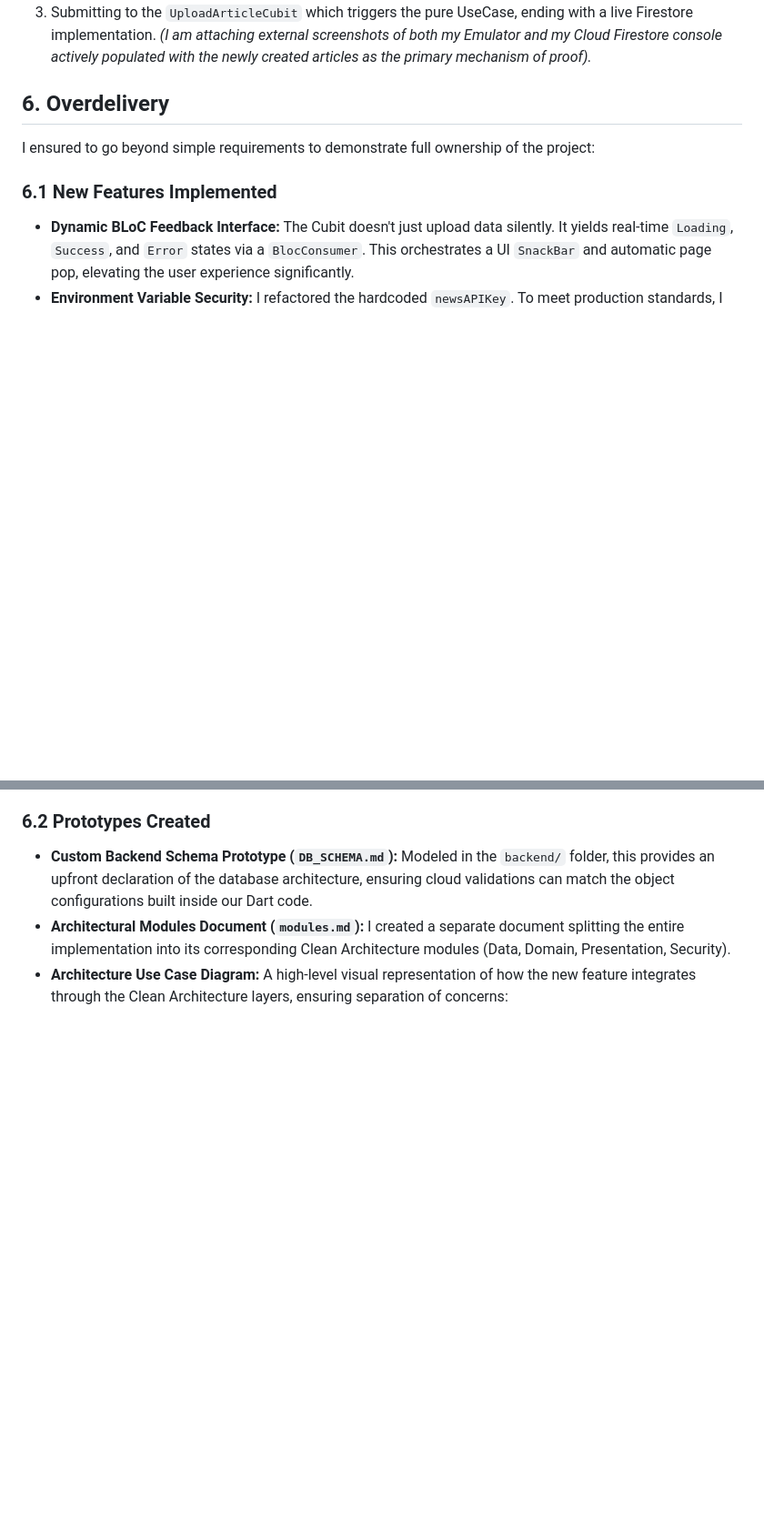
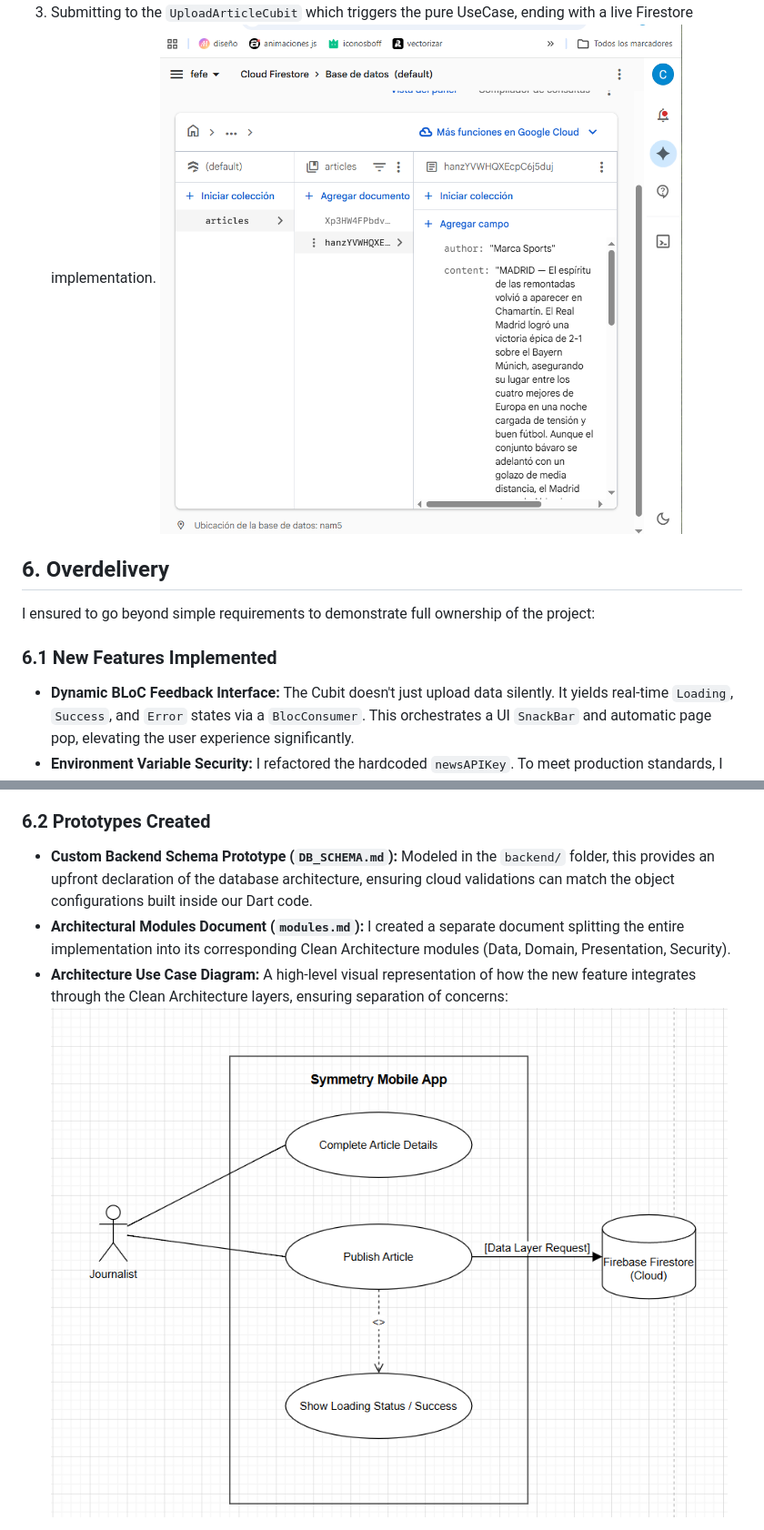
Before and after one commit to DiegoloM3/starter-project, a Markdown page: docs/REPORT.md, 2 parts joined by grey strips. Shown at 91% size. Rendered like a GitHub page; pictures changed too: docs/media/FireBase.png (added), docs/media/useCaseDiagram.png (added); blank space fills up the shorter version.

Commit message:
docs: final project submission with architecture diagrams

```diff
--- a/docs/REPORT.md
+++ b/docs/REPORT.md
@@ -36,5 +39,5 @@ The final flow:
 3. Submitting to the `UploadArticleCubit` which triggers the pure UseCase, ending with a live Firestore implementation.
-*(I am attaching external screenshots of both my Emulator and my Cloud Firestore console actively populated with the newly created articles as the primary mechanism of proof).*
+![Firebase Console Status](media/FireBase.png)
 
 ## 6. Overdelivery
 I ensured to go beyond simple requirements to demonstrate full ownership of the project:
@@ -47,4 +50,5 @@ I ensured to go beyond simple requirements to demonstrate full ownership of the
 - **Custom Backend Schema Prototype (`DB_SCHEMA.md`):** Modeled in the `backend/` folder, this provides an upfront declaration of the database architecture, ensuring cloud validations can match the object configurations built inside our Dart code.
 - **Architectural Modules Document (`modules.md`):** I created a separate document splitting the entire implementation into its corresponding Clean Architecture modules (Data, Domain, Presentation, Security).
 - **Architecture Use Case Diagram:** A high-level visual representation of how the new feature integrates through the Clean Architecture layers, ensuring separation of concerns:
+![Use Case Diagram](media/useCaseDiagram.png)
 
```
Also changed, not shown: other parts of docs/REPORT.md (+4 -27 lines), docs/media/PublishArcicle.png (added), docs/media/app.png (added).
